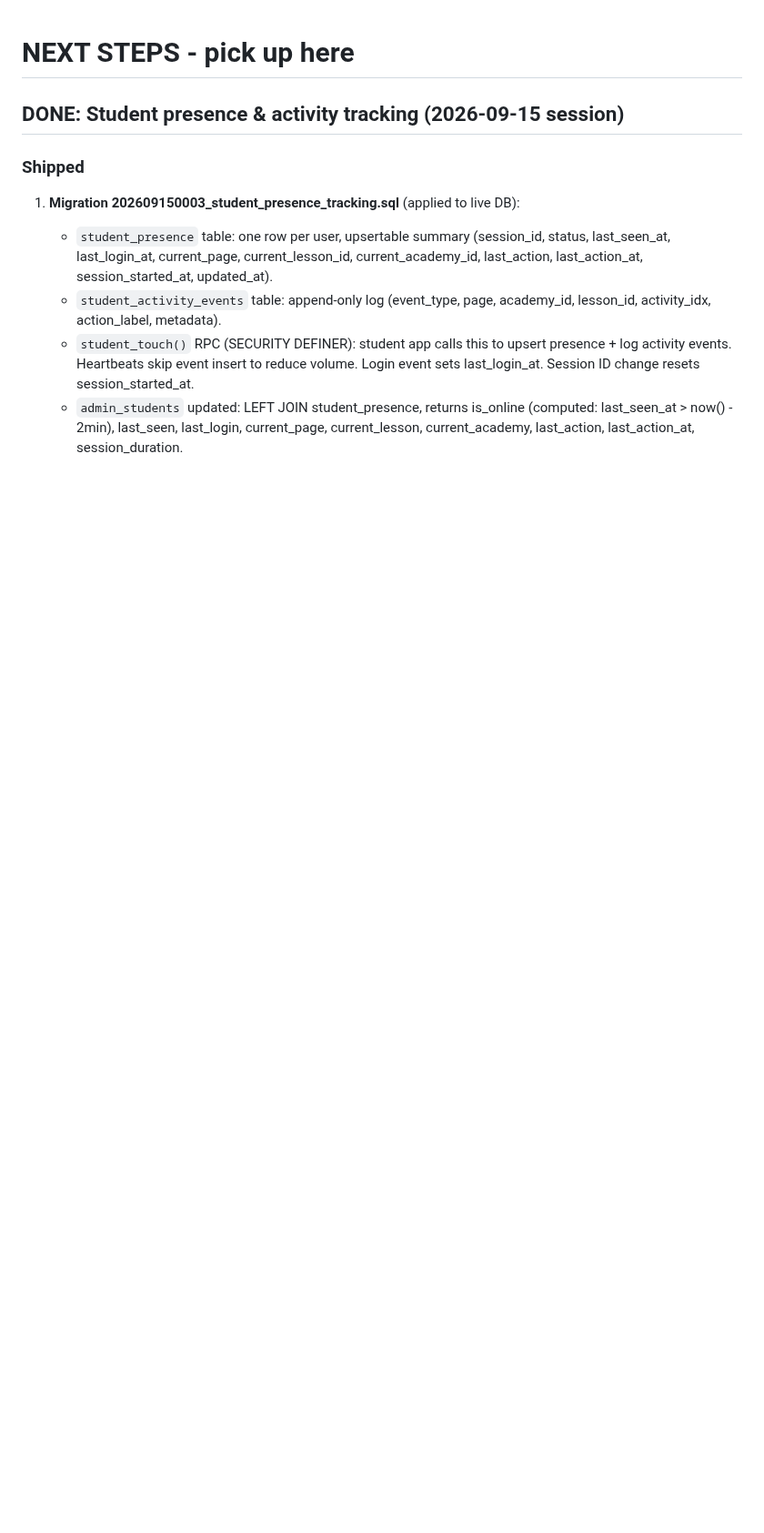
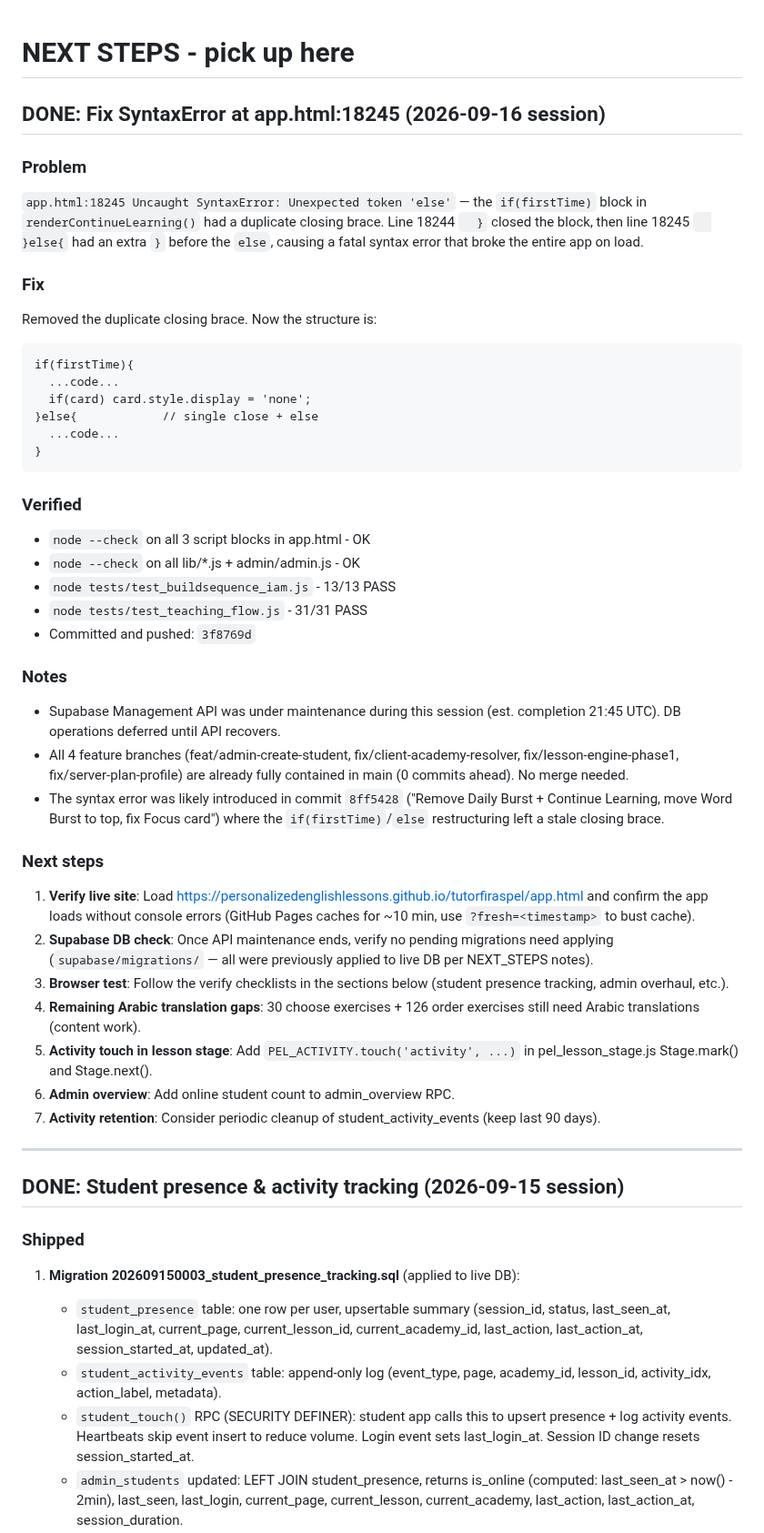
Before and after one commit to personalizedenglishlessons/tutorfiraspel, a Markdown page: NEXT_STEPS.md, the part around the change. Shown at 91% size. Rendered like a GitHub page; blank space fills up the shorter version.

Commit message:
docs: update NEXT_STEPS with SyntaxError fix breadcrumb

````diff
--- a/NEXT_STEPS.md
+++ b/NEXT_STEPS.md
@@ -1,4 +1,62 @@
 # NEXT STEPS - pick up here
+
+## DONE: Fix SyntaxError at app.html:18245 (2026-09-16 session)
+
+### Problem
+`app.html:18245 Uncaught SyntaxError: Unexpected token 'else'` — the
+`if(firstTime)` block in `renderContinueLearning()` had a duplicate closing
+brace. Line 18244 `  }` closed the block, then line 18245 `  }else{` had an
+extra `}` before the `else`, causing a fatal syntax error that broke the
+entire app on load.
+
+### Fix
+Removed the duplicate closing brace. Now the structure is:
+```
+if(firstTime){
+  ...code...
+  if(card) card.style.display = 'none';
+}else{            // single close + else
+  ...code...
+}
+```
+
+### Verified
+- `node --check` on all 3 script blocks in app.html - OK
+- `node --check` on all lib/*.js + admin/admin.js - OK
+- `node tests/test_buildsequence_iam.js` - 13/13 PASS
+- `node tests/test_teaching_flow.js` - 31/31 PASS
+- Committed and pushed: `3f8769d`
+
+### Notes
+- Supabase Management API was under maintenance during this session
+  (est. completion 21:45 UTC). DB operations deferred until API recovers.
+- All 4 feature branches (feat/admin-create-student,
+  fix/client-academy-resolver, fix/lesson-engine-phase1,
+  fix/server-plan-profile) are already fully contained in main (0 commits
+  ahead). No merge needed.
+- The syntax error was likely introduced in commit `8ff5428` ("Remove Daily
+  Burst + Continue Learning, move Word Burst to top, fix Focus card") where
+  the `if(firstTime)`/`else` restructuring left a stale closing brace.
+
+### Next steps
+1. **Verify live site**: Load
+   https://personalizedenglishlessons.github.io/tutorfiraspel/app.html
+   and confirm the app loads without console errors (GitHub Pages caches
+   for ~10 min, use `?fresh=<timestamp>` to bust cache).
+2. **Supabase DB check**: Once API maintenance ends, verify no pending
+   migrations need applying (`supabase/migrations/` — all were previously
+   applied to live DB per NEXT_STEPS notes).
+3. **Browser test**: Follow the verify checklists in the sections below
+   (student presence tracking, admin overhaul, etc.).
+4. **Remaining Arabic translation gaps**: 30 choose exercises + 126 order
+   exercises still need Arabic translations (content work).
+5. **Activity touch in lesson stage**: Add `PEL_ACTIVITY.touch('activity',
+   ...)` in pel_lesson_stage.js Stage.mark() and Stage.next().
+6. **Admin overview**: Add online student count to admin_overview RPC.
+7. **Activity retention**: Consider periodic cleanup of
+   student_activity_events (keep last 90 days).
+
+---
 
 ## DONE: Student presence & activity tracking (2026-09-15 session)
 
````
